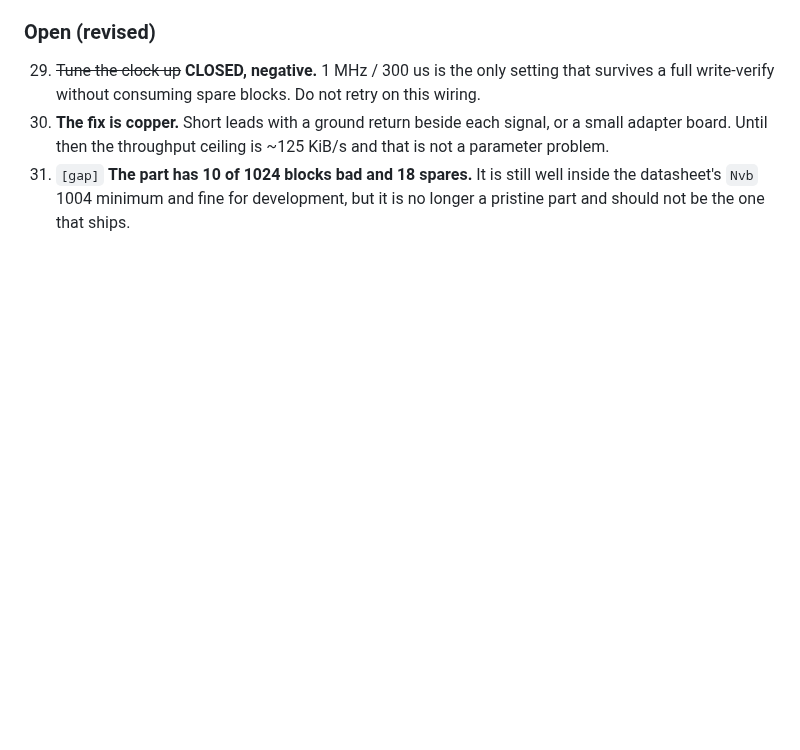
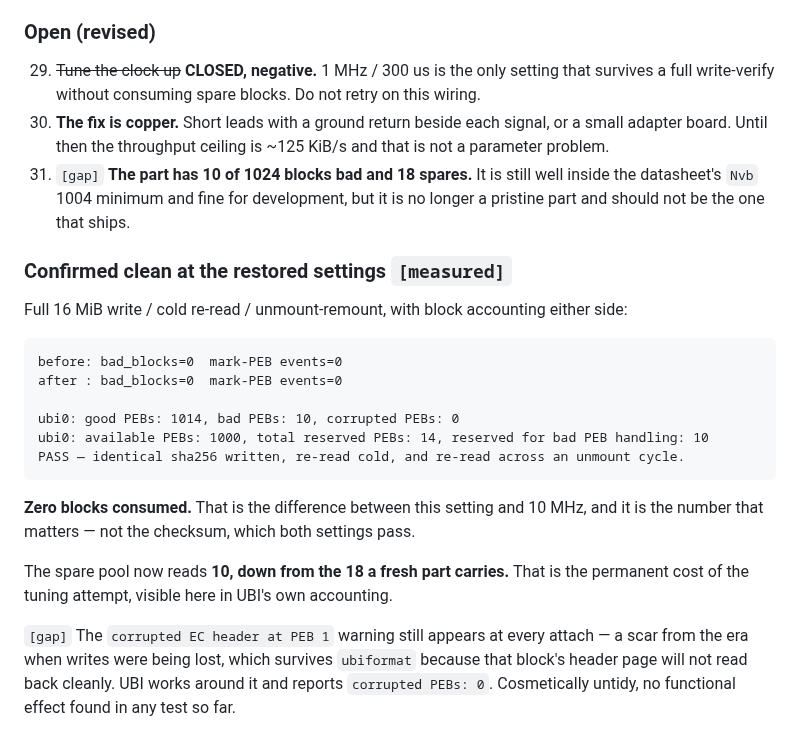
Before and after one commit to pb-aero/lima, a Markdown page: linux/aerovault-spi/RESULTS-2026-09-16.md, the part around the change. GitHub-like rendering; blank space fills up the shorter version.

````diff
--- a/linux/aerovault-spi/RESULTS-2026-09-16.md
+++ b/linux/aerovault-spi/RESULTS-2026-09-16.md
@@ -833,3 +833,27 @@ fraction.
 31. `[gap]` **The part has 10 of 1024 blocks bad and 18 spares.** It is still well inside the
     datasheet's `Nvb` 1004 minimum and fine for development, but it is no longer a pristine part
     and should not be the one that ships.
+
+### Confirmed clean at the restored settings `[measured]`
+
+Full 16 MiB write / cold re-read / unmount-remount, with block accounting either side:
+
+```
+before: bad_blocks=0  mark-PEB events=0
+after : bad_blocks=0  mark-PEB events=0
+
+ubi0: good PEBs: 1014, bad PEBs: 10, corrupted PEBs: 0
+ubi0: available PEBs: 1000, total reserved PEBs: 14, reserved for bad PEB handling: 10
+PASS — identical sha256 written, re-read cold, and re-read across an unmount cycle.
+```
+
+**Zero blocks consumed.** That is the difference between this setting and 10 MHz, and it is the
+number that matters — not the checksum, which both settings pass.
+
+The spare pool now reads **10, down from the 18 a fresh part carries.** That is the permanent cost
+of the tuning attempt, visible here in UBI's own accounting.
+
+`[gap]` The `corrupted EC header at PEB 1` warning still appears at every attach — a scar from the
+era when writes were being lost, which survives `ubiformat` because that block's header page will
+not read back cleanly. UBI works around it and reports `corrupted PEBs: 0`. Cosmetically untidy, no
+functional effect found in any test so far.
````
Also changed, not shown: .agent/handoffs.md (+21 -0 lines), .agent/status.md (+9 -2 lines).
